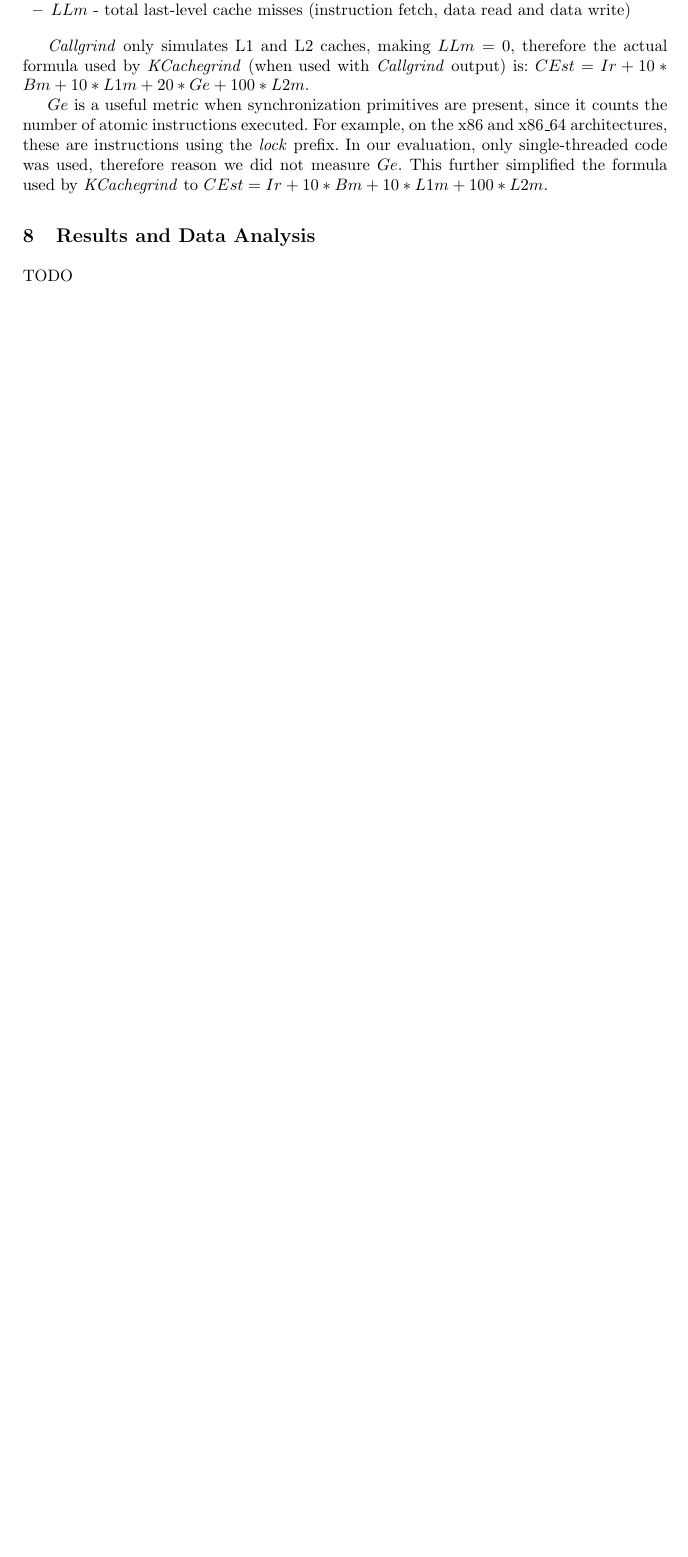
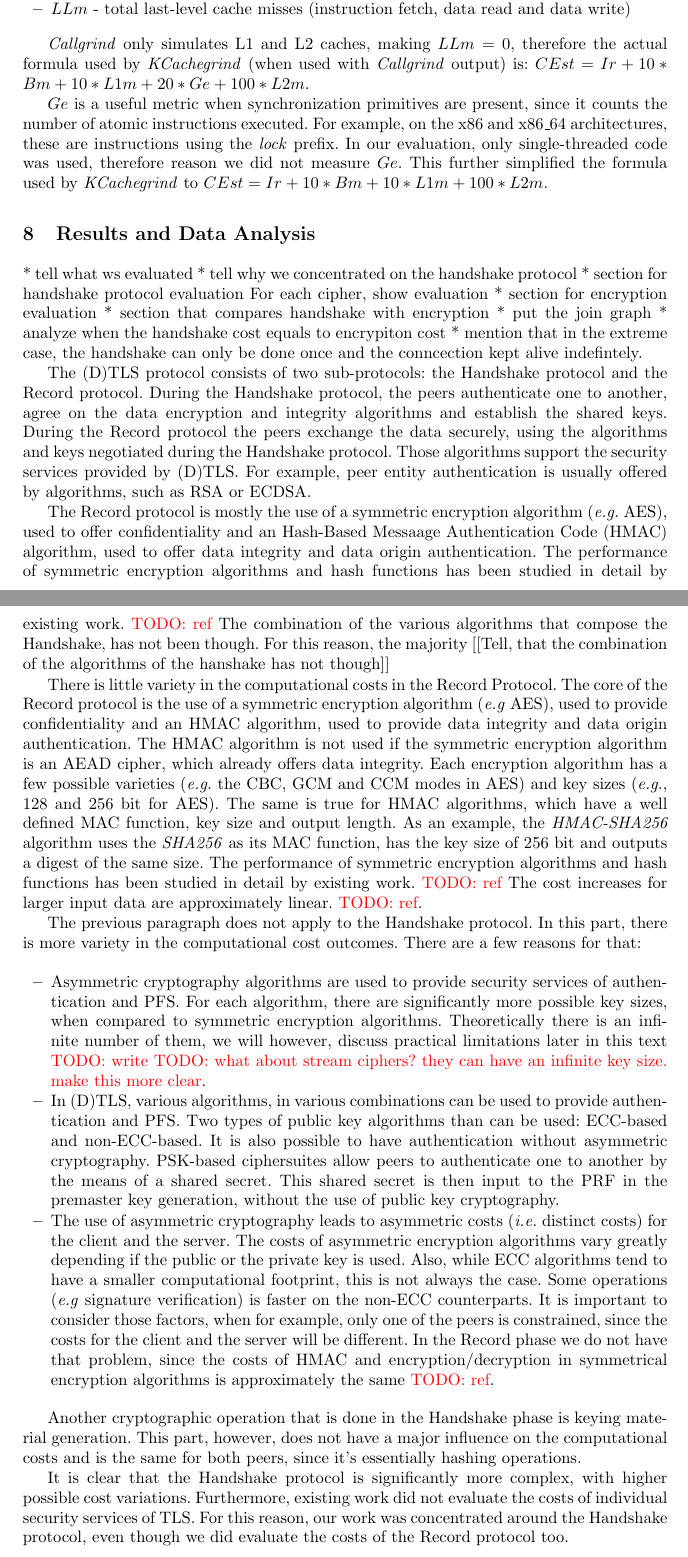
Before and after one commit to iluxonchik/master-thesis, a LaTeX thesis (thesis/tls_for_iot.tex): part of page 31 of 37 before the commit and two parts of pages 31 and 32 of 38 after it, the two joined at a grey line, cut so that both start at the same text, the shorter picture padded with empty space. Compiled offline with pdfLaTeX.

Commit message:
add Results and Data Analysis intro

```diff
--- a/thesis/tls_for_iot.tex
+++ b/thesis/tls_for_iot.tex
@@ -57,6 +57,7 @@ vratio=2:3,      % not vertically centered
 \newacronym{rpk}{RPK}{Raw Public Key}%
 \newacronym{aead}{AEAD}{Authenticated Encryption With Associated Data}%
 \newacronym{pkc}{PKC}{Public Key Cryptography}%
+\newacronym{hmac}{HMAC}{Hash-Based Messaage Authentication Code}%
 \newacronym{hkdf}{HKDF}{HMAC-based Extract-and-Expand Key Derivation Function}%
                              \newacronym{html}{HTML}{Hypertext Markup Language}%
 \newacronym{https}{HTTPS}{Hypertext Transfer Protocol Secure}%
@@ -1575,7 +1577,79 @@ $CEst = Ir + 10*Bm + 10*L1m + 100*L2m$.
 
 \section{Results and Data Analysis}
 
-TODO
+* tell what ws evaluated
+* tell why we concentrated on the handshake protocol
+* section for handshake protocol evaluation
+  For each cipher, show evaluation
+* section for encryption evaluation
+* section that compares handshake with encryption
+  * put the join graph
+  * analyze when the handshake cost equals to encrypiton cost
+  * mention that in the extreme case, the handshake can only be done once and
+    the conncection kept alive indefintely.
+
+The \gls{tlsd} protocol consists of two sub-protocols: the Handshake protocol and the Record protocol.
+During the Handshake protocol, the peers authenticate one to another, agree on the data encryption and integrity
+algorithms and establish the shared keys. During the Record protocol the peers exchange the data securely,
+using the algorithms and keys negotiated during the Handshake protocol. Those algorithms support the security
+services provided by \gls{tlsd}. For example, peer entity authentication is usually offered by algorithms, such
+as \gls{rsa} or \gls{ecdsa}.
+
+The Record protocol is mostly the use of a symmetric encryption algorithm (\textit{e.g.} AES), used to offer
+confidentiality and an \gls{hmac} algorithm, used to offer data integrity and data origin authentication.
+The performance of symmetric encryption algorithms and hash functions has been studied in detail by existing work. \todo{ref}
+The combination of the various algorithms that compose the Handshake, has not been though. For this reason,
+the majority
+[[Tell, that the combination of the algorithms of the hanshake has not though]]
+
+There is little variety in the computational costs in the Record Protocol. The core of the Record protocol is the use
+of a symmetric encryption algorithm (\textit{e.g} AES), used to provide confidentiality and an \gls{hmac} algorithm,
+used to provide data integrity and data origin authentication. The \gls{hmac} algorithm is not used if the symmetric
+encryption algorithm is an \gls{aead} cipher, which already offers data integrity.
+Each encryption algorithm has a few possible varieties (\textit{e.g.} the CBC, GCM and CCM modes in AES) and key sizes
+(\textit{e.g.}, $128$ and $256$ bit for AES). The same is true for \gls{hmac} algorithms, which have a well defined \gls{mac}
+function, key size and output length. As an example, the \textit{HMAC-SHA256} algorithm uses the \textit{SHA256} as its \gls{mac} function,
+has the key size of $256$ bit and outputs a digest of the same size. The performance of symmetric encryption algorithms and hash functions
+has been studied in detail by existing work. \todo{ref} The cost increases for larger input data are approximately linear. \todo{ref}.
+
+The previous paragraph does not apply to the Handshake protocol. In this part, there is more variety in the
+computational cost outcomes. There are a few reasons for that:
+
+\begin{itemize}
+
+  \item Asymmetric cryptography algorithms are used to provide security services of authentication
+  and \gls{pfs}. For each algorithm, there are significantly more possible key sizes, when compared to
+  symmetric encryption algorithms. Theoretically there is an infinite number of them, we will however, discuss
+  practical limitations later in this text \todo{write} \todo{what about stream ciphers? they can have an infinite key
+  size. make this more clear}.
+
+  \item In \gls{tlsd}, various algorithms, in various combinations can be used to provide authentication and \gls{pfs}.
+  Two types of public key algorithms than can be used: \gls{ecc}-based and non-\gls{ecc}-based. It is also possible
+  to have authentication without asymmetric cryptography. \gls{psk}-based ciphersuites allow peers to
+  authenticate one to another by the means of a shared secret. This shared secret is then input to the \gls{prf}
+  in the premaster key generation, without the use of public key cryptography.
+
+  \item The use of asymmetric cryptography leads to asymmetric costs (\textit{i.e.} distinct costs) for the client and the server. The costs of asymmetric
+  encryption algorithms vary greatly depending if the public or the private key is used. Also, while \gls{ecc}
+  algorithms tend to have a smaller computational footprint, this is not always the case.
+  Some operations (\textit{e.g} signature verification) is faster on the non-\gls{ecc} counterparts.
+  It is important to consider those factors, when for example, only one of the peers is constrained, since the costs for the client and the server will be different.
+  In the Record phase we do not have that problem, since the costs of \gls{hmac} and encryption/decryption in
+  symmetrical encryption algorithms is approximately the same \todo{ref}.
+
+\end{itemize}
+
+Another cryptographic operation that is done in the Handshake phase is keying material generation. This part, however,
+does not have a major influence on the computational costs and is the same for both peers, since it's essentially
+hashing operations.
+
+It is clear that the Handshake protocol is significantly more complex, with higher possible cost variations.
+Furthermore, existing work did not evaluate the costs of individual security services of \gls{tls}. For this
+reason, our work was concentrated around the Handshake protocol, even though we did evaluate the costs of the
+Record protocol too.
+
+
+
 
 \section{Discussion}
 
```
Also changed, not shown: thesis/tls_for_iot.pdf, thesis/tls_for_iot.tex (7 more changed lines).
